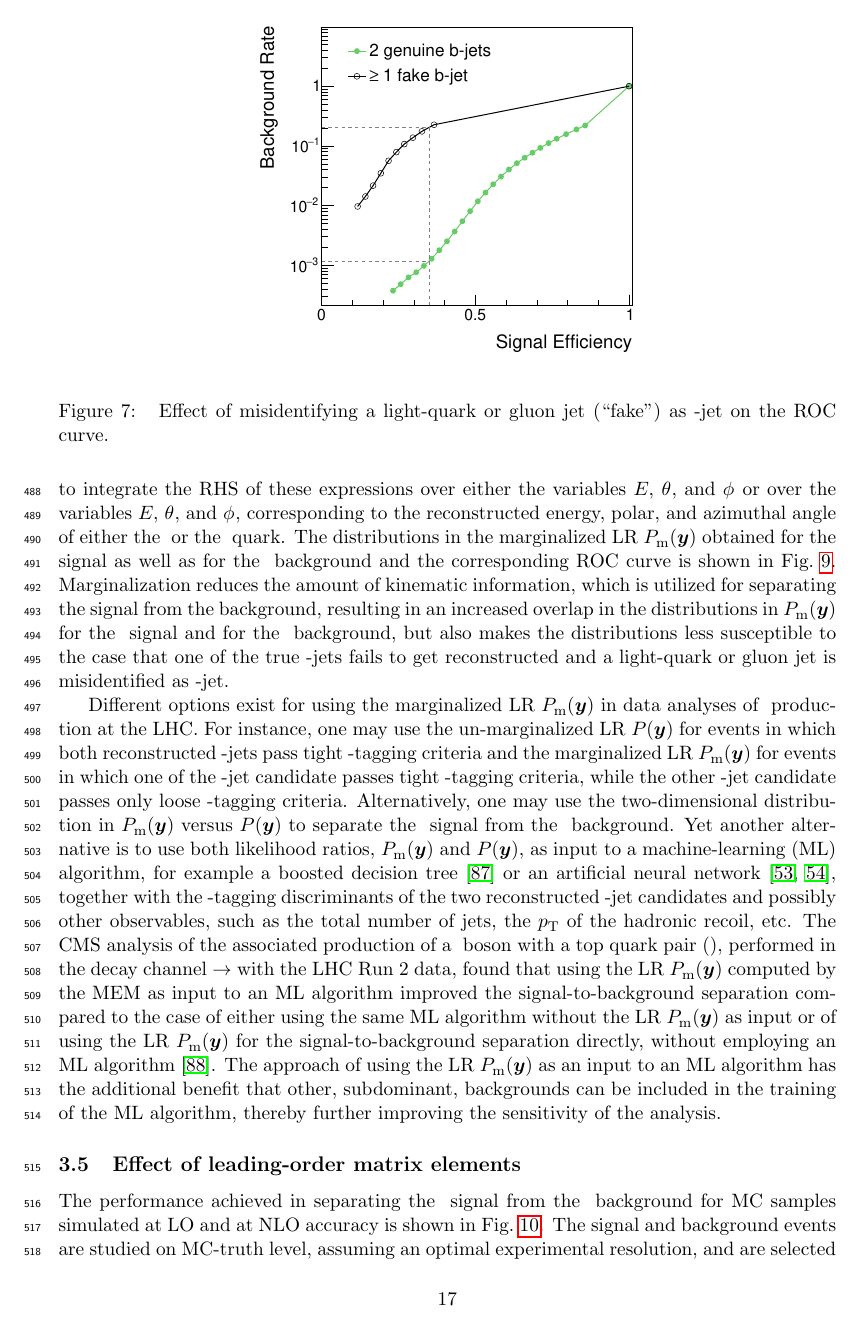
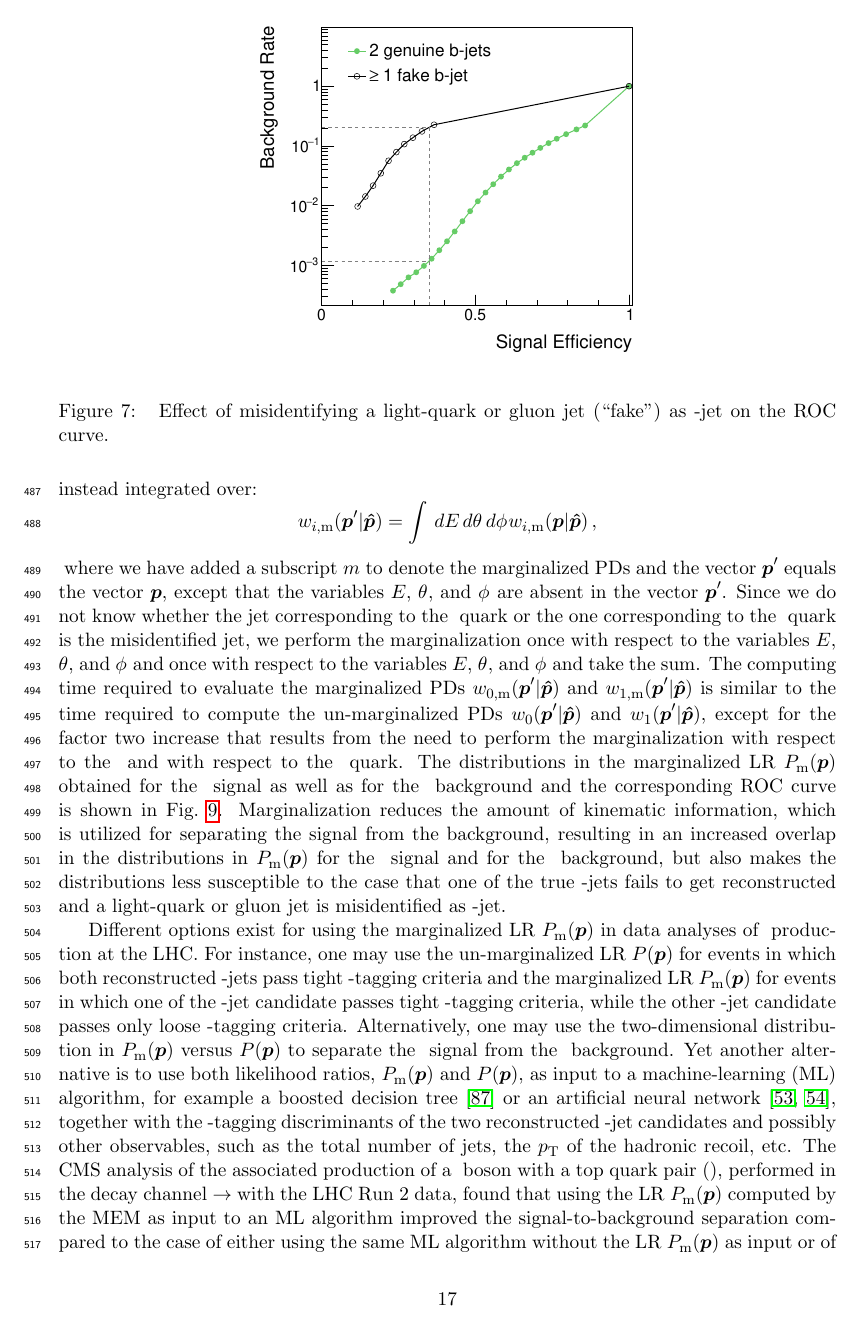
Before and after one commit to veelken/bbwwMEM_paper, a LaTeX paper (bbwwMEM.tex, which reads performance.tex): page 17 of 32. Compiled offline with pdfLaTeX.

Commit message:
text polishing, following comments by Karl

```diff
--- a/bbwwMEM.tex
+++ b/bbwwMEM.tex
@@ -92,8 +92,10 @@
 %\newcommand{\lambdaHHH}{\ensuremath{\lambda_{\PHiggs\PHiggs\PHiggs}}}
 \newcommand{\lambdaHHH}{\ensuremath{\lambda}}
 \newcommand{\yt}{\ensuremath{y_{\Ptop}}}
-\newcommand{\vecy}{\ensuremath{\bm{y}}\xspace}
-\newcommand{\vecyhat}{\ensuremath{\bm{\hat{y}}}\xspace}
+%\newcommand{\vecy}{\ensuremath{\bm{y}}\xspace}
+%\newcommand{\vecyhat}{\ensuremath{\bm{\hat{y}}}\xspace}
+\newcommand{\vecy}{\ensuremath{\bm{p}}\xspace}
+\newcommand{\vecyhat}{\ensuremath{\bm{\hat{p}}}\xspace}
 \newcommand{\xhat}{\ensuremath{\hat{x}}\xspace}
 \newcommand{\vecp}{\ensuremath{\bm{p}}\xspace}
 \newcommand{\vecphat}{\ensuremath{\bm{\hat{p}}}\xspace}
--- a/performance.tex
+++ b/performance.tex
@@ -254,9 +254,21 @@ compared to the case that both $\Pbottom$-jets are genuine $\Pbottom$-jets.
 The degradation in the separation of the $\dihiggs$ signal from the $\ttbar$ background can be mitigated
 by marginalizing the expressions for the PDs $w_{0}(\vecy|\vecyhat)$ and $w_{1}(\vecy|\vecyhat)$ in Eqs.~(\ref{eq:mem_signal}) and~(\ref{eq:mem_background}),
 assuming that one of the two true $\Pbottom$-jets failed to get reconstructed.
-Marginalization means to integrate the RHS of these expressions over either the variables $E_{\Pbottom}$, $\theta_{\Pbottom}$, and $\phi_{\Pbottom}$
-or over the variables $E_{\APbottom}$, $\theta_{\APbottom}$, and $\phi_{\APbottom}$,
-corresponding to the reconstructed energy, polar, and azimuthal angle of either the $\Pbottom$ or the $\APbottom$ quark.
+Marginalization means that the $\Pbottom$-jet variables $E_{\Pbottom}$, $\theta_{\Pbottom}$, and $\phi_{\Pbottom}$
+are no longer used in the RHS of these expressions but instead integrated over:
+\begin{linenowrapper}
+\begin{equation*}
+w_{i,\textrm{m}}(\vecy'|\vecyhat) = \int \, dE_{\Pbottom} \, d\theta_{\Pbottom} \, d\phi_{\Pbottom} w_{i,\textrm{m}}(\vecy|\vecyhat) \, ,
+\end{equation*}
+\end{linenowrapper}
+where we have added a subscript $m$ to denote the marginalized PDs and the vector $\vecy'$ equals the vector $\vecy$,
+except that the variables $E_{\Pbottom}$, $\theta_{\Pbottom}$, and $\phi_{\Pbottom}$ are absent in the vector $\vecy'$.
+Since we do not know whether the jet corresponding to the $\Pbottom$ quark or the one corresponding to the $\APbottom$ quark is the misidentified jet,
+we perform the marginalization once with respect to the variables $E_{\Pbottom}$, $\theta_{\Pbottom}$, and $\phi_{\Pbottom}$
+and once with respect to the variables $E_{\APbottom}$, $\theta_{\APbottom}$, and $\phi_{\APbottom}$ and take the sum.
+The computing time required to evaluate the marginalized PDs $w_{0,\textrm{m}}(\vecy'|\vecyhat)$ and $w_{1,\textrm{m}}(\vecy'|\vecyhat)$
+is similar to the time required to compute the un-marginalized PDs $w_{0}(\vecy'|\vecyhat)$ and $w_{1}(\vecy'|\vecyhat)$,
+except for the factor two increase that results from the need to perform the marginalization with respect to the $\Pbottom$ and with respect to the $\APbottom$ quark.
 The distributions in the marginalized LR $P_{\textrm{m}}(\vecy)$ obtained for the $\dihiggs$ signal as well as for the $\ttbar$ background
 and the corresponding ROC curve is shown in Fig.~\ref{fig:memLR_and_ROC_missingBJet}.
 Marginalization reduces the amount of kinematic information, which is utilized for separating the signal from the background,
```
Also changed, not shown: introduction.tex (+1 -1 lines), performance.tex (4 more changed lines).
